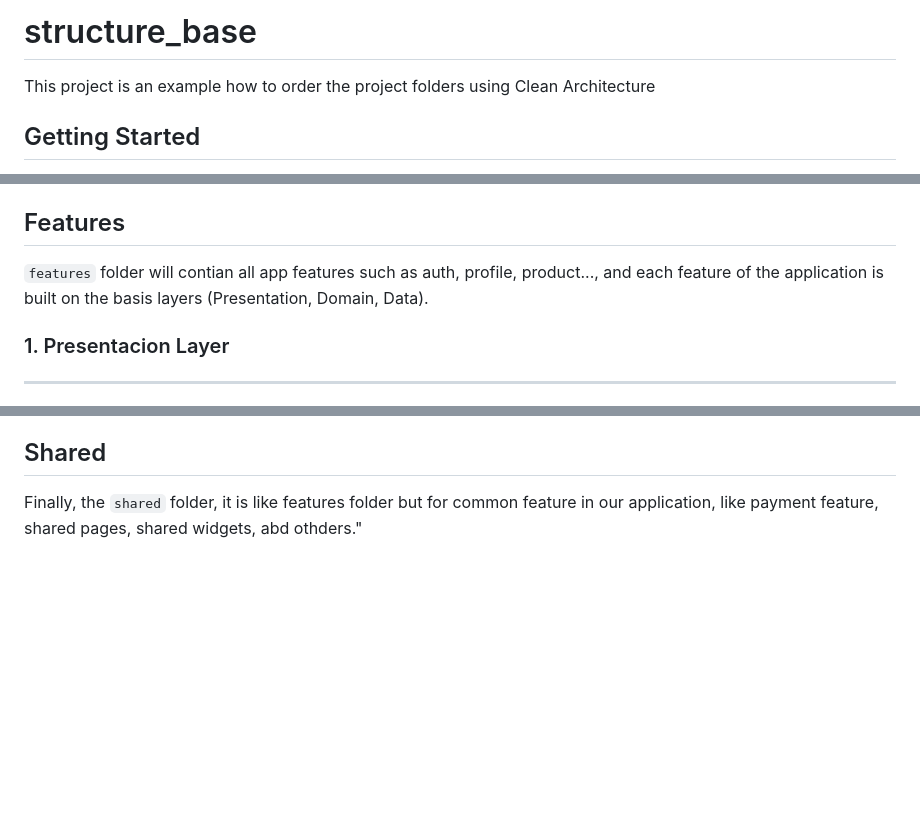
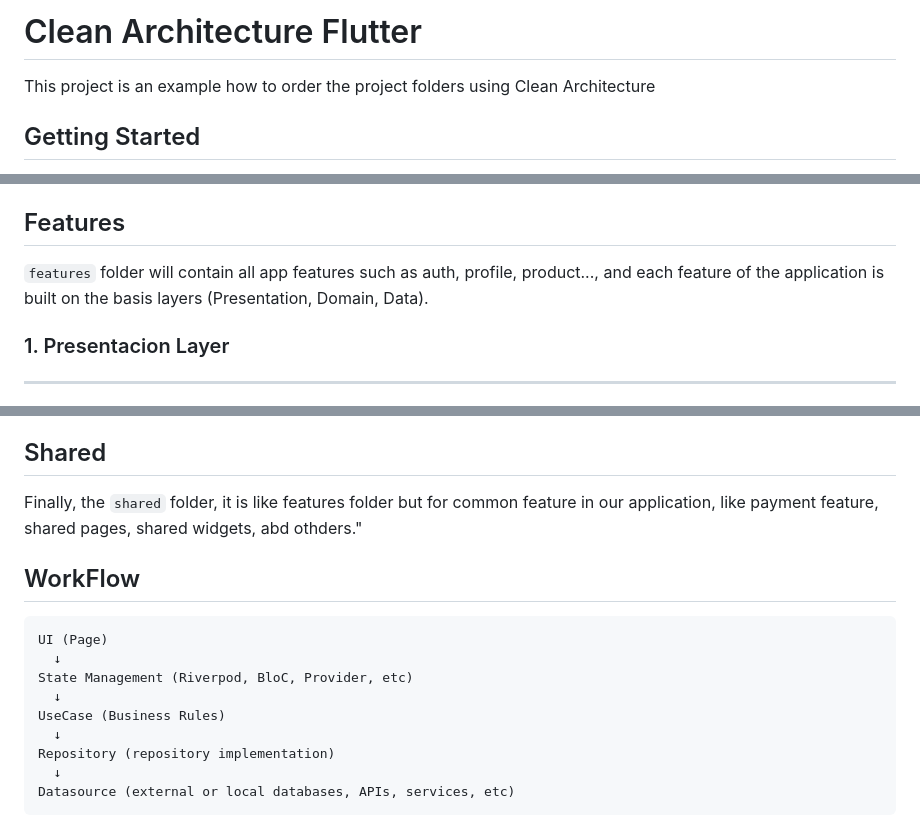
Before and after one commit to XavierCanjura/clean-architecture-flutter, a Markdown page: README.md, 3 parts joined by grey strips. Drawn GitHub-style; blank space fills up the shorter version.

Commit message:
chore: update README

````diff
--- a/README.md
+++ b/README.md
@@ -1,4 +1,4 @@
-# structure_base
+# Clean Architecture Flutter
 
 This project is an example how to order the project folders using Clean Architecture
 
@@ -65,7 +65,7 @@ The `core` folder is a fundamental module housing key components like utils, rou
 
 ## Features
 
-`features` folder will contian all app features such as auth, profile, product..., and each feature of the application is built on the basis layers (Presentation, Domain, Data).
+`features` folder will contain all app features such as auth, profile, product..., and each feature of the application is built on the basis layers (Presentation, Domain, Data).
 
 ### 1. Presentacion Layer
 ---
@@ -104,3 +104,16 @@ The Data layer is responsible for interacting with external data sources, such a
 
 ## Shared
 Finally, the `shared` folder, it is like features folder but for common feature in our application, like payment feature, shared pages, shared widgets, abd othders."
+
+## WorkFlow
+```
+UI (Page)
+  ↓
+State Management (Riverpod, BloC, Provider, etc)
+  ↓
+UseCase (Business Rules)
+  ↓
+Repository (repository implementation)
+  ↓
+Datasource (external or local databases, APIs, services, etc)
+```
````
Also changed, not shown: other parts of README.md (+1 -1 lines).
